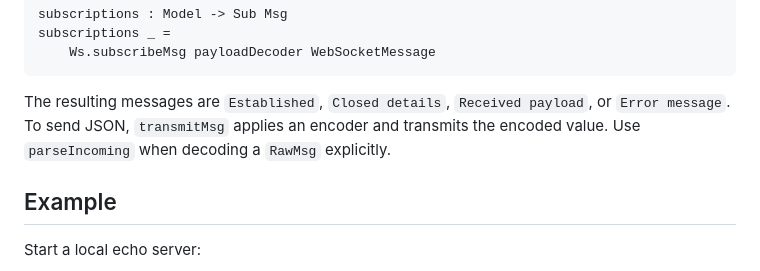
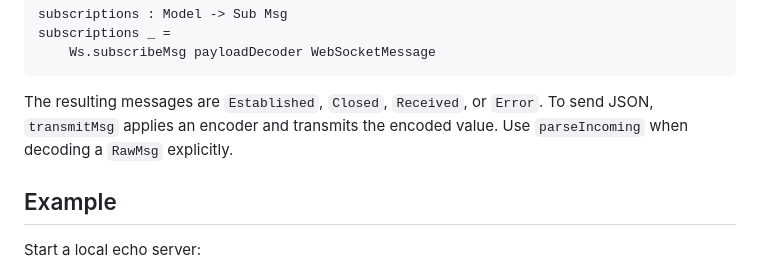
Before and after one commit to mbr/elm-wss, a Markdown page: README.md, the part around the change. GitHub-like rendering.

Commit message:
Simplify JSON event documentation

````diff
--- a/README.md
+++ b/README.md
@@ -162,7 +162,7 @@ subscriptions _ =
     Ws.subscribeMsg payloadDecoder WebSocketMessage
 ```
 
-The resulting messages are `Established`, `Closed details`, `Received payload`, or `Error message`. To send JSON, `transmitMsg` applies an encoder and transmits the encoded value. Use `parseIncoming` when decoding a `RawMsg` explicitly.
+The resulting messages are `Established`, `Closed`, `Received`, or `Error`. To send JSON, `transmitMsg` applies an encoder and transmits the encoded value. Use `parseIncoming` when decoding a `RawMsg` explicitly.
 
 ## Example
 
````
